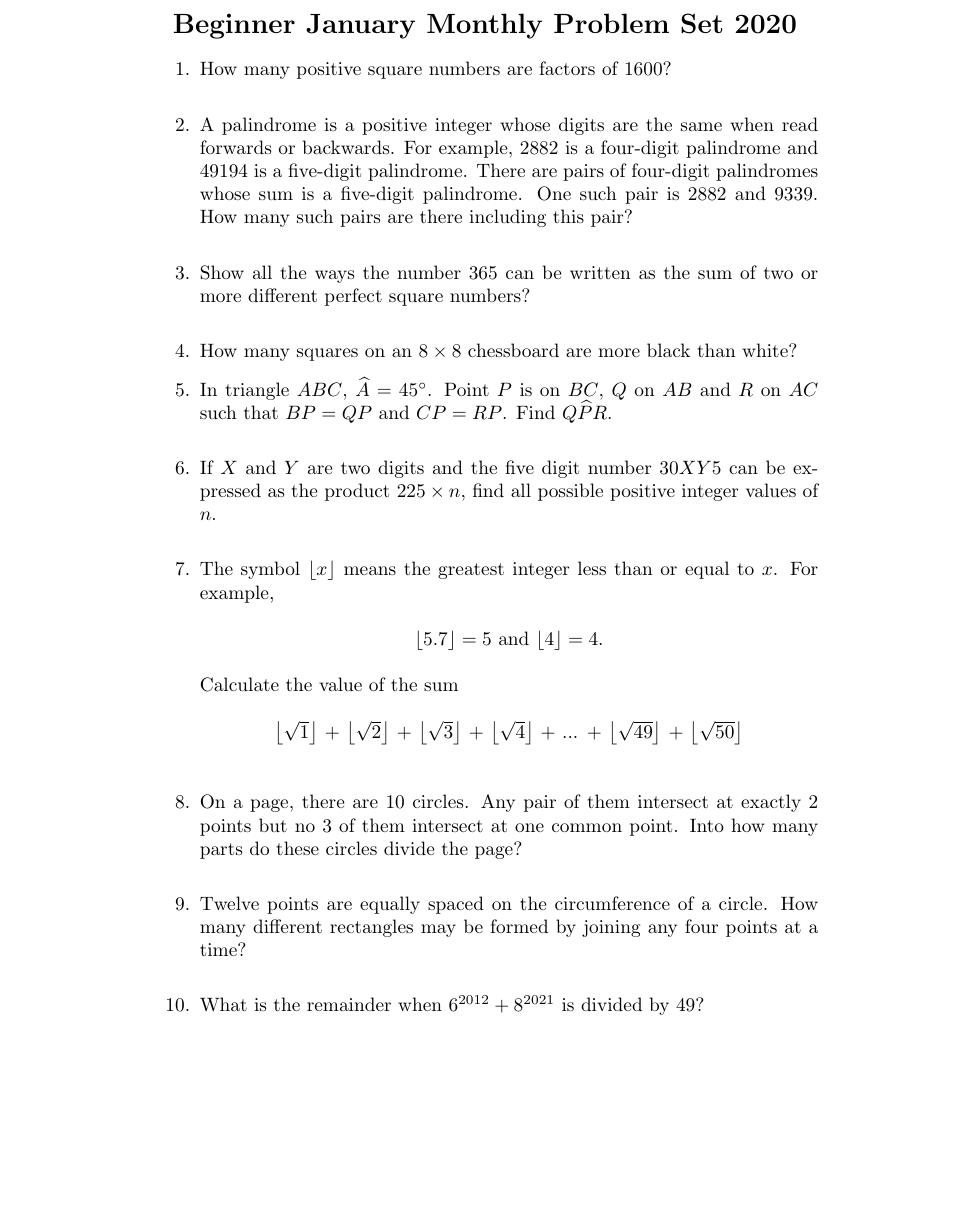
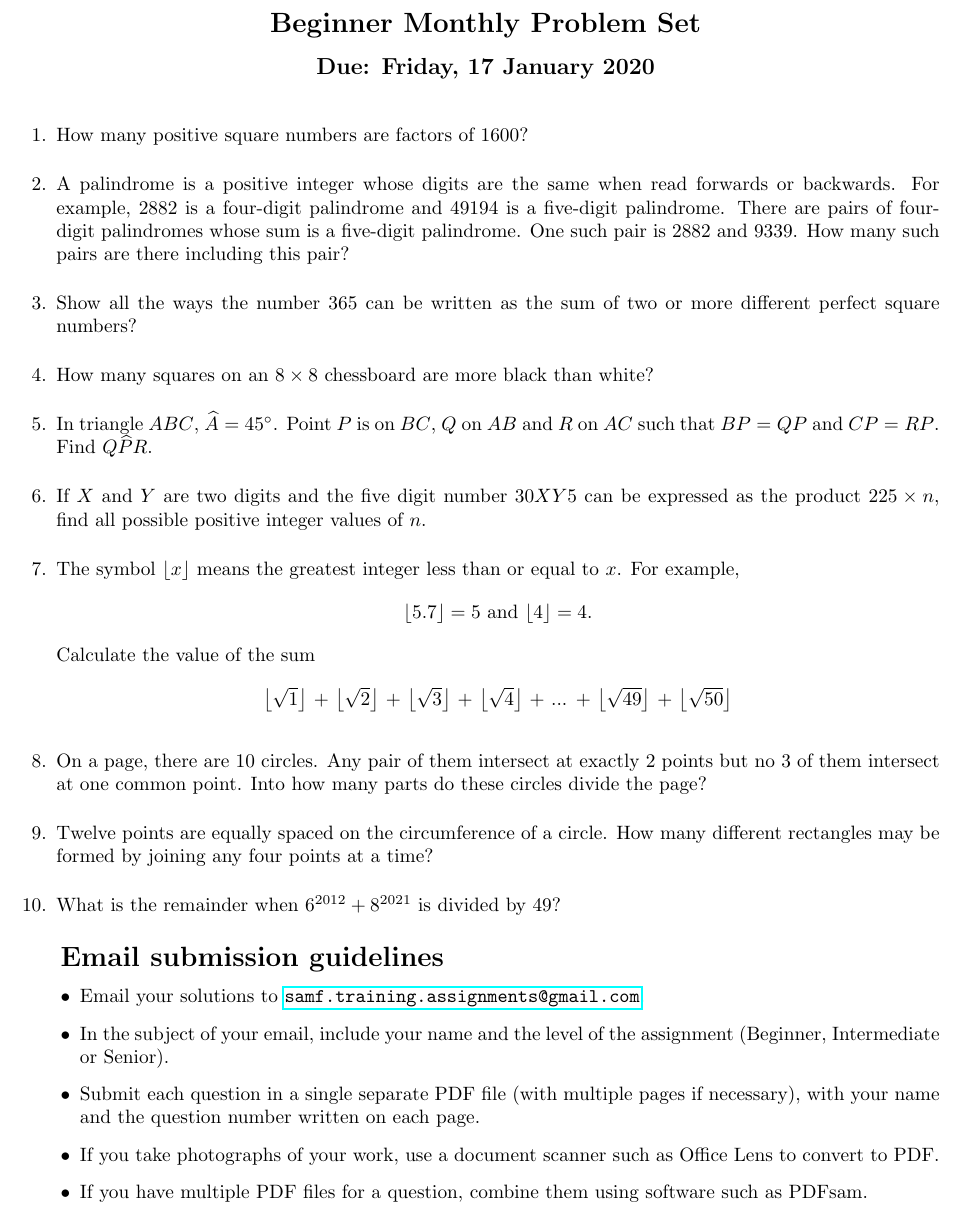
Before and after one commit to dlnnlsn/best_year_so_far_19-20, a LaTeX problem sheet (stellenbosch/assignments/january/beg_jan.tex): part of the page, cut so that both start at the same text, the shorter picture padded with empty space. Compiled offline with pdfLaTeX.

Commit message:
Update beg_jan.tex
Changed formatting

```diff
--- a/stellenbosch/assignments/january/beg_jan.tex
+++ b/stellenbosch/assignments/january/beg_jan.tex
@@ -8,38 +10,42 @@
 \begin{document}
 
 \begin{center}
-	\textbf{\Large Beginner January Monthly Problem Set 2020}
+	\textbf{\Large Beginner Monthly Problem Set}
+	\\ \vspace{1em}
+	\textbf{\large Due: Friday, 17 January 2020}
 \end{center}
 
-\begin{enumerate}
+\begin{enumerate}[1.]
 
+\vspace{6pt}
 \item % 2010 Team Q6
 How many positive square numbers are factors of 1600?
-\vspace{3mm}
 
+\vspace{6pt}
 \item % 2011 Team Q5
 A palindrome is a positive integer whose digits are the same when read forwards or backwards.
 For example, 2882 is a four-digit palindrome and 49194 is a five-digit palindrome. There are
 pairs of four-digit palindromes whose sum is a five-digit palindrome. One such pair is 2882
 and 9339. How many such pairs are there including this pair?
-\vspace{3mm}
 
+\vspace{6pt}
 \item %2013 Team Q6
 Show all the ways the number 365 can be written as the sum of two or more different perfect
 square numbers?
-\vspace{3mm}
 
+\vspace{6pt}
 \item %2014 Team Q5
 How many squares on an $8 \times 8$ chessboard are more black than white?
 
+\vspace{6pt}
 \item %2014 Team Q8
 In triangle $ABC$, $\widehat{A} = 45^{\circ}$. Point $P$ is on $BC$, $Q$ on $AB$ and $R$ on $AC$ such that $BP = QP$ and $CP = RP$. Find $Q \widehat{P} R$.
-\vspace{3mm}
 
+\vspace{6pt}
 \item % 2016 Team Q3
 If $X$ and $Y$ are two digits and the five digit number $30XY5$ can be expressed as the product $225 \times n$, find all possible positive integer values of $n$.
-\vspace{3mm}
 
+\vspace{6pt}
 \item %Junior 2009 Team Competition
 The symbol $\left \lfloor{x}\right \rfloor$ means the greatest integer less than or equal to $x$. For example,
 \begin{center}
@@ -49,21 +55,30 @@ Calculate the value of the sum
 \begin{center}
 	$\left \lfloor{\sqrt{1}}\right \rfloor$ + $\left \lfloor{\sqrt{2}}\right \rfloor$ + $\left \lfloor{\sqrt{3}}\right \rfloor$ + $\left \lfloor{\sqrt{4}}\right \rfloor$ + ... + $\left \lfloor{\sqrt{49}}\right \rfloor$ + $\left \lfloor{\sqrt{50}}\right \rfloor$
 \end{center}
-\vspace{3mm}
 
+\vspace{6pt}
 \item %2012 Team Q7
 On a page, there are 10 circles. Any pair of them intersect at exactly 2 points but no 3 of
 them intersect at one common point. Into how many parts do these circles divide the page?
-\vspace{3mm}
 
+\vspace{6pt}
 \item %2015 Team Q9
 Twelve points are equally spaced on the circumference of a circle. How many different rectangles may be formed by joining any four points at a time?
-\vspace{3mm}
 
+\vspace{6pt}
 \item %2012 Team Q5
 What is the remainder when $6^{2012} + 8^{2021}$ is divided by 49?
-\vspace{3mm}
 
 \end{enumerate}
 
+\vspace{8pt}
+\textbf{\Large Email submission guidelines}
+\begin{itemize}
+	\item Email your solutions to \href{mailto:samf.training.assignments@gmail.com}{\texttt{samf.training.assignments@gmail.com}}.
+	\item In the subject of your email, include your name and the level of the assignment (Beginner, Intermediate or Senior).
+	\item Submit each question in a single separate PDF file (with multiple pages if necessary), with your name and the question number written on each page.
+	\item If you take photographs of your work, use a document scanner such as Office Lens to convert to PDF.
+	\item If you have multiple PDF files for a question, combine them using software such as PDFsam.
+\end{itemize}
+
 \end{document}
```
Also changed, not shown: stellenbosch/assignments/january/beg_jan.tex (6 more changed lines).
